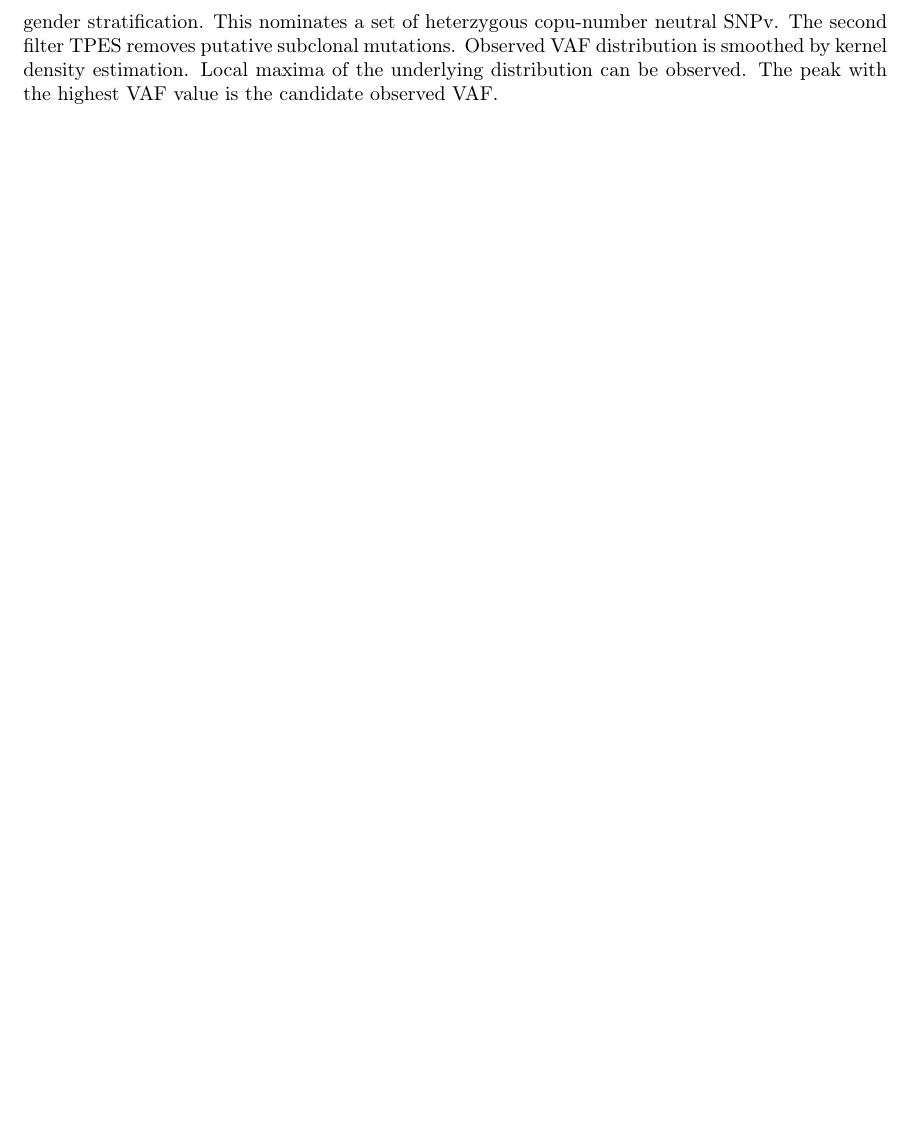
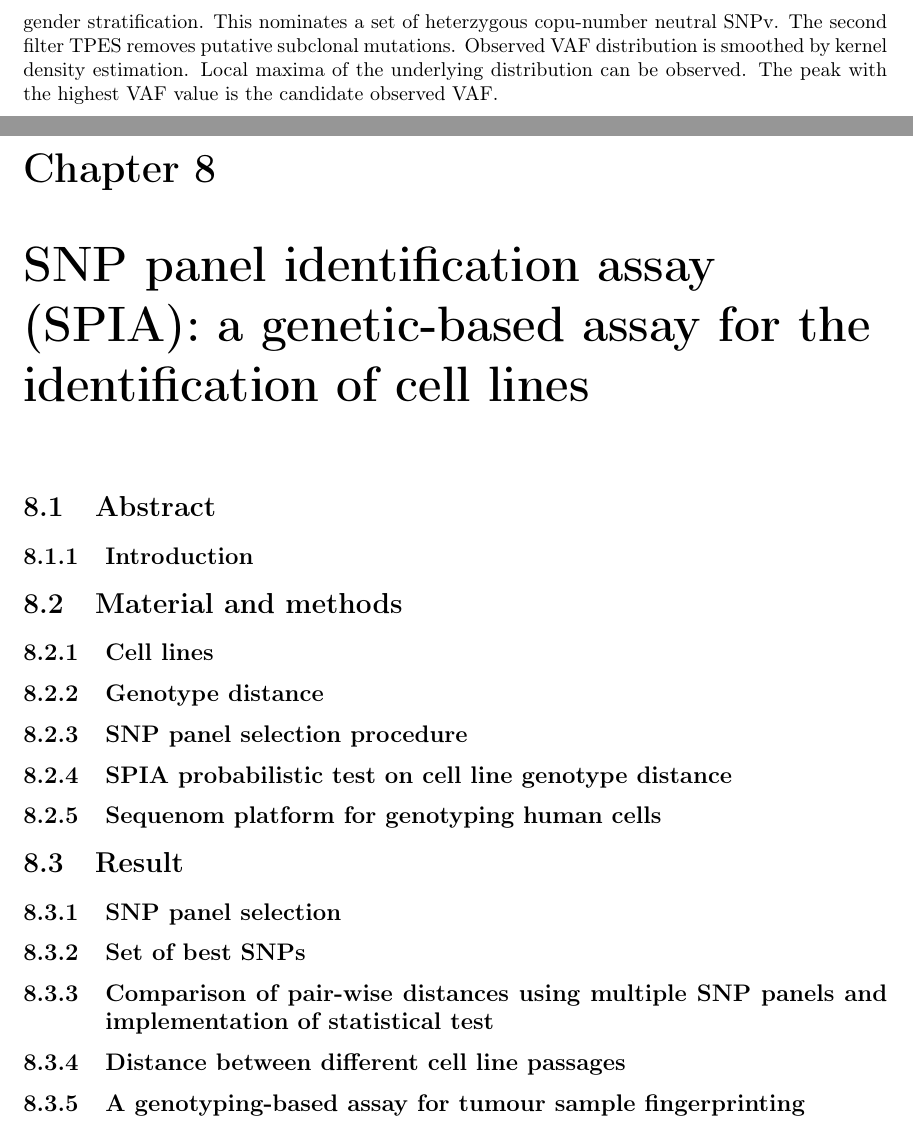
Before and after one commit to giacThePhantom/human-genomics, a LaTeX thesis (principal.tex, which reads chapters/papers/07_SPIA.tex): part of page 36 of 36 before the commit and two parts of pages 36 and 37 of 37 after it, the two joined at a grey line, cut so that both start at the same text, the shorter picture padded with empty space. Compiled offline with pdfLaTeX.

Commit message:
SPIA structure

```diff
--- /dev/null
+++ b/chapters/papers/07_SPIA.tex
@@ -0,0 +1,29 @@
+\chapter{SNP panel identification assay (SPIA): a genetic-based assay for the identification of cell lines}
+
+\section{Abstract}
+
+	\subsection{Introduction}
+
+\section{Material and methods}
+
+	\subsection{Cell lines}
+
+	\subsection{Genotype distance}
+
+	\subsection{SNP panel selection procedure}
+
+	\subsection{SPIA probabilistic test on cell line genotype distance}
+
+	\subsection{Sequenom platform for genotyping human cells}
+
+\section{Result}
+
+	\subsection{SNP panel selection}
+
+	\subsection{Set of best SNPs}
+
+	\subsection{Comparison of pair-wise distances using multiple SNP panels and implementation of statistical test}
+
+	\subsection{Distance between different cell line passages}
+
+	\subsection{A genotyping-based assay for tumour sample fingerprinting}
```
Also changed, not shown: principal.tex (+1 -0 lines), 5 other files.
